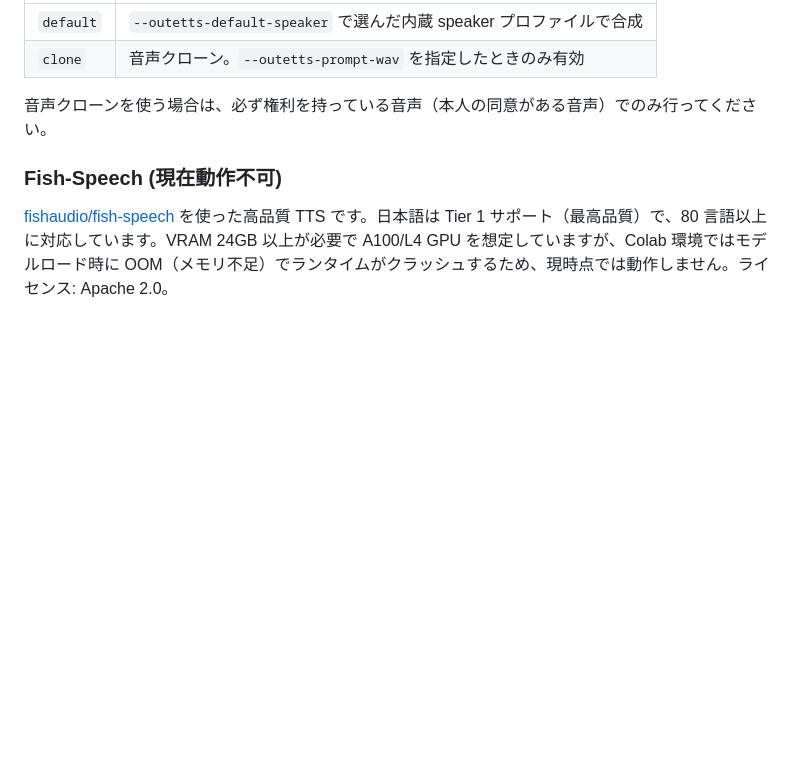
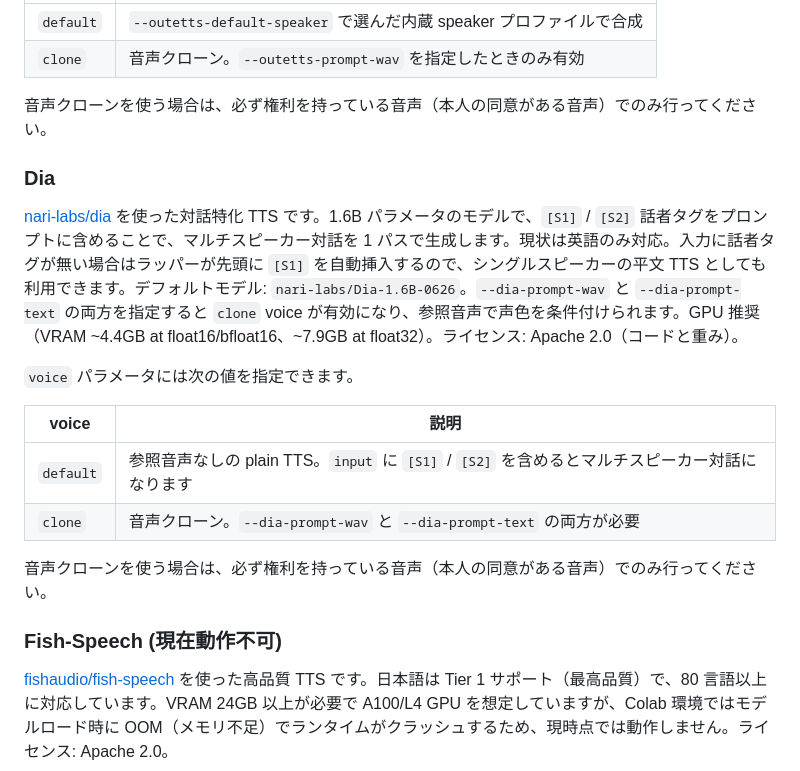
Before and after one commit to shinshin86/local-tts-on-google-colab, a Markdown page: README.ja.md, the part around the change. Rendered like a GitHub page; blank space fills up the shorter version.

```diff
--- a/README.ja.md
+++ b/README.ja.md
@@ -368,6 +368,19 @@ Resemble AI の [resemble-ai/chatterbox](https://github.com/resemble-ai/chatterb
 
 音声クローンを使う場合は、必ず権利を持っている音声（本人の同意がある音声）でのみ行ってください。
 
+### Dia
+
+[nari-labs/dia](https://github.com/nari-labs/dia) を使った対話特化 TTS です。1.6B パラメータのモデルで、`[S1]` / `[S2]` 話者タグをプロンプトに含めることで、マルチスピーカー対話を 1 パスで生成します。現状は英語のみ対応。入力に話者タグが無い場合はラッパーが先頭に `[S1]` を自動挿入するので、シングルスピーカーの平文 TTS としても利用できます。デフォルトモデル: `nari-labs/Dia-1.6B-0626`。`--dia-prompt-wav` と `--dia-prompt-text` の両方を指定すると `clone` voice が有効になり、参照音声で声色を条件付けられます。GPU 推奨（VRAM ~4.4GB at float16/bfloat16、~7.9GB at float32）。ライセンス: Apache 2.0（コードと重み）。
+
+`voice` パラメータには次の値を指定できます。
+
+| voice | 説明 |
+|---|---|
+| `default` | 参照音声なしの plain TTS。`input` に `[S1]` / `[S2]` を含めるとマルチスピーカー対話になります |
+| `clone` | 音声クローン。`--dia-prompt-wav` と `--dia-prompt-text` の両方が必要 |
+
+音声クローンを使う場合は、必ず権利を持っている音声（本人の同意がある音声）でのみ行ってください。
+
 ### Fish-Speech (現在動作不可)
 
 [fishaudio/fish-speech](https://github.com/fishaudio/fish-speech) を使った高品質 TTS です。日本語は Tier 1 サポート（最高品質）で、80 言語以上に対応しています。VRAM 24GB 以上が必要で A100/L4 GPU を想定していますが、Colab 環境ではモデルロード時に OOM（メモリ不足）でランタイムがクラッシュするため、現時点では動作しません。ライセンス: Apache 2.0。
```
Also changed, not shown: README.md (+13 -0 lines).
